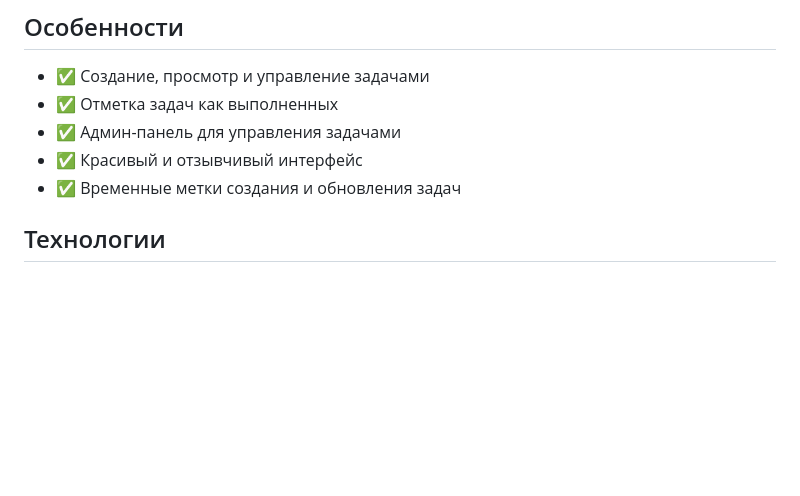
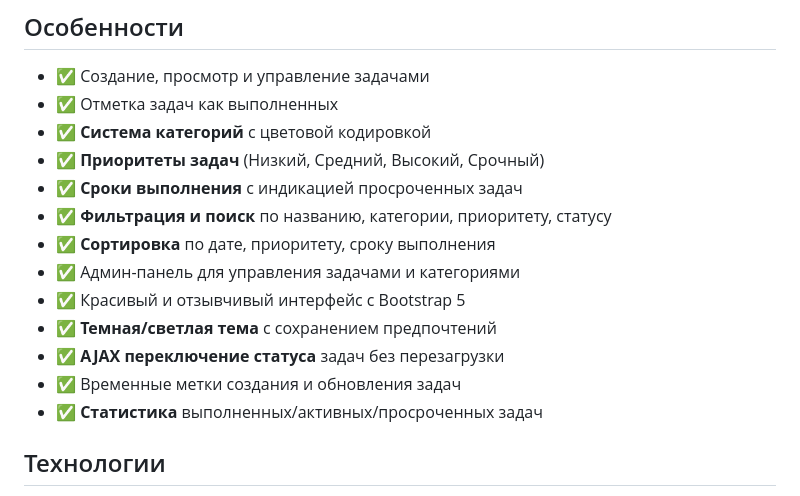
Before and after one commit to Marquez877/django_todo_manager, a Markdown page: README.md, the part around one of its changes. Drawn GitHub-style; blank space fills up the shorter version.

```diff
--- a/README.md
+++ b/README.md
@@ -6,9 +6,17 @@
 
 - ✅ Создание, просмотр и управление задачами
 - ✅ Отметка задач как выполненных
-- ✅ Админ-панель для управления задачами
-- ✅ Красивый и отзывчивый интерфейс
+- ✅ **Система категорий** с цветовой кодировкой
+- ✅ **Приоритеты задач** (Низкий, Средний, Высокий, Срочный)
+- ✅ **Сроки выполнения** с индикацией просроченных задач
+- ✅ **Фильтрация и поиск** по названию, категории, приоритету, статусу
+- ✅ **Сортировка** по дате, приоритету, сроку выполнения
+- ✅ Админ-панель для управления задачами и категориями
+- ✅ Красивый и отзывчивый интерфейс с Bootstrap 5
+- ✅ **Темная/светлая тема** с сохранением предпочтений
+- ✅ **AJAX переключение статуса** задач без перезагрузки
 - ✅ Временные метки создания и обновления задач
+- ✅ **Статистика** выполненных/активных/просроченных задач
 
 ## Технологии
 
```
Also changed, not shown: other parts of README.md (+35 -5 lines).
